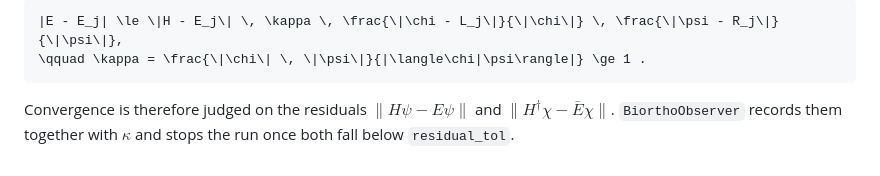
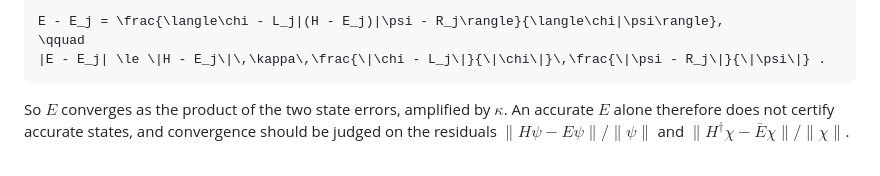
Before and after one commit to apkille/BiorthoDMRG.jl, a Markdown page: README.md, the part around one of its changes. Drawn GitHub-style.

Commit message:
clean up the readme

````diff
--- a/README.md
+++ b/README.md
@@ -83,7 +80,10 @@ Sadly, for biorthogonality, we cannot use the variational principle. The two-sid
 
 ```math
-|E - E_j| \le \|H - E_j\| \, \kappa \, \frac{\|\chi - L_j\|}{\|\chi\|} \, \frac{\|\psi - R_j\|}{\|\psi\|},
-\qquad \kappa = \frac{\|\chi\| \, \|\psi\|}{|\langle\chi|\psi\rangle|} \ge 1 .
+E - E_j = \frac{\langle\chi - L_j|(H - E_j)|\psi - R_j\rangle}{\langle\chi|\psi\rangle},
+\qquad
+|E - E_j| \le \|H - E_j\|\,\kappa\,\frac{\|\chi - L_j\|}{\|\chi\|}\,\frac{\|\psi - R_j\|}{\|\psi\|} .
 ```
 
-Convergence is therefore judged on the residuals $\|H\psi - E\psi\|$ and $\|H^\dagger\chi - \bar{E}\chi\|$. `BiorthoObserver` records them together with $\kappa$ and stops the run once both fall below `residual_tol`.
+So $E$ converges as the product of the two state errors, amplified by $\kappa$. An accurate
+$E$ alone therefore does not certify accurate states, and convergence should be judged on the
+residuals $\|H\psi - E\psi\|/\|\psi\|$ and $\|H^\dagger\chi - \bar E\chi\|/\|\chi\|$.
````
Also changed, not shown: other parts of README.md (+49 -52 lines).
